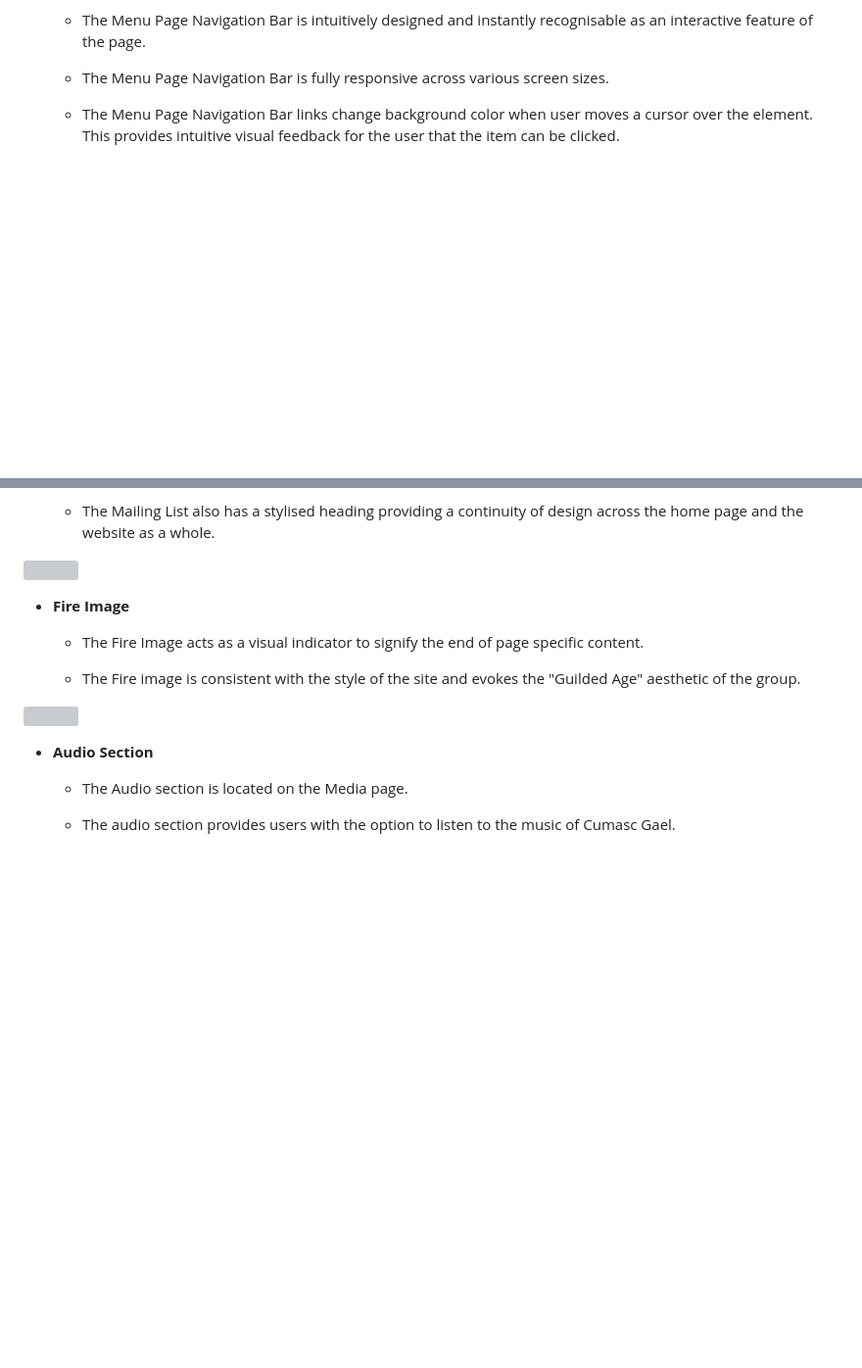
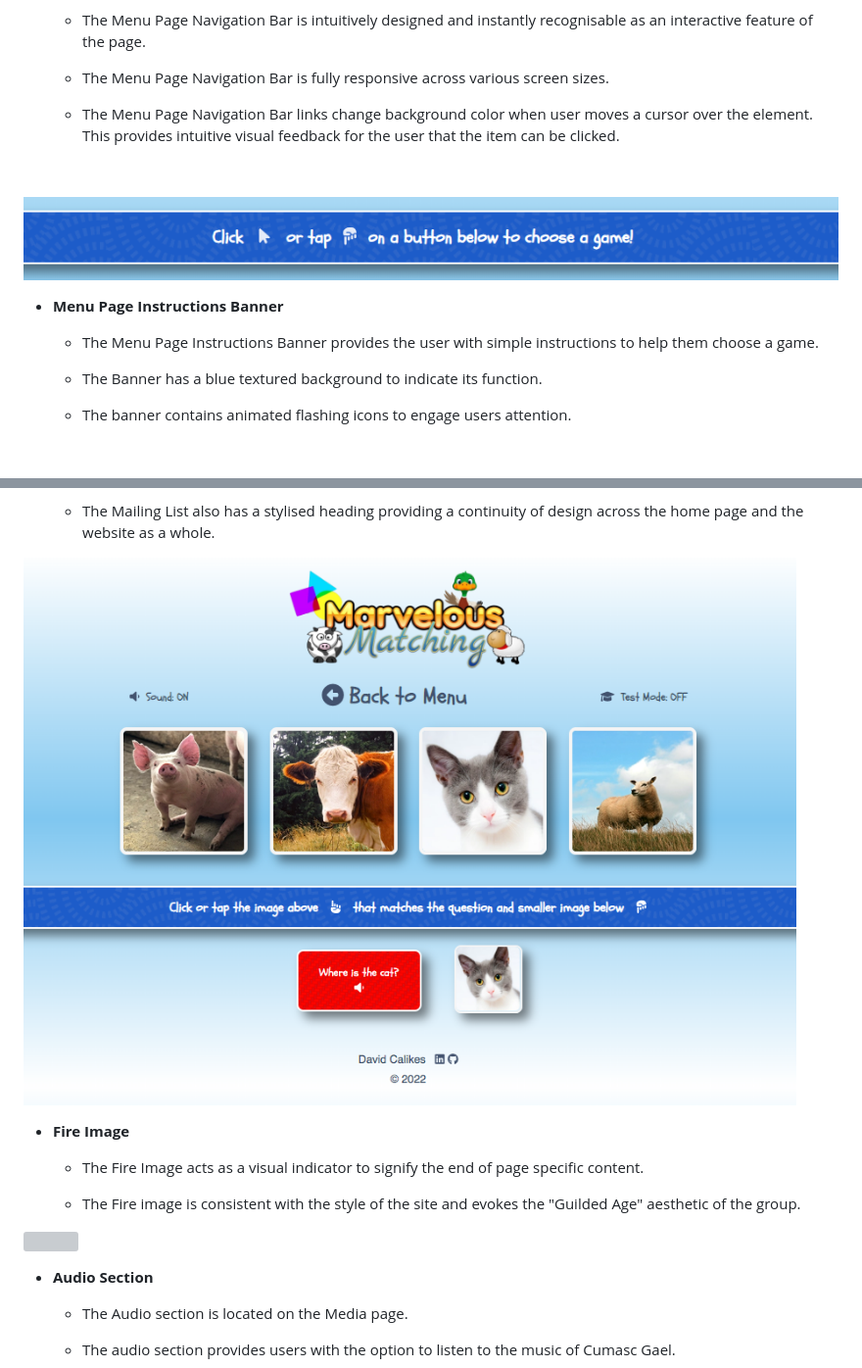
Before and after one commit to davidcalikes/Marvelous-Matching, a Markdown page: docs/README.md, 2 parts joined by grey strips. Shown: that part at 98% size. Rendered like a GitHub page; pictures changed too: docs/readme_images/game_page.png (added), docs/readme_images/instructions_banner1.png (added); blank space fills up the shorter version; grey boxes are pictures that could not be loaded.

Commit message:
docs: Update features section of README.md

```diff
--- a/docs/README.md
+++ b/docs/README.md
@@ -288,6 +288,20 @@ Below are some features the site currently has to offer and also some features w
 
     <br>
 
+<img src="./readme_images/instructions_banner1.png">
+
+- __Menu Page Instructions Banner__
+
+
+    * The Menu Page Instructions Banner provides the user with simple instructions to help them choose a game.
+
+    * The Banner has a blue textured background to indicate its function.
+
+    * The banner contains animated flashing icons to engage users attention.
+
+    <br>
+
+
 <img src="./readme_images/nav2.png">
 
 - __Game Navigation Bar__
@@ -351,7 +378,7 @@ Below are some features the site currently has to offer and also some features w
 
     * The Mailing List also has a stylised heading providing a continuity of design across the home page and the website as a whole.
 
-<img src="assets/readme_images/mailing_list.png">
+<img src="./readme_images/game_page.png">
 
 - __Fire Image__
 
```
Also changed, not shown: other parts of docs/README.md (+22 -9 lines), docs/readme_images/start_modal.png (added).
